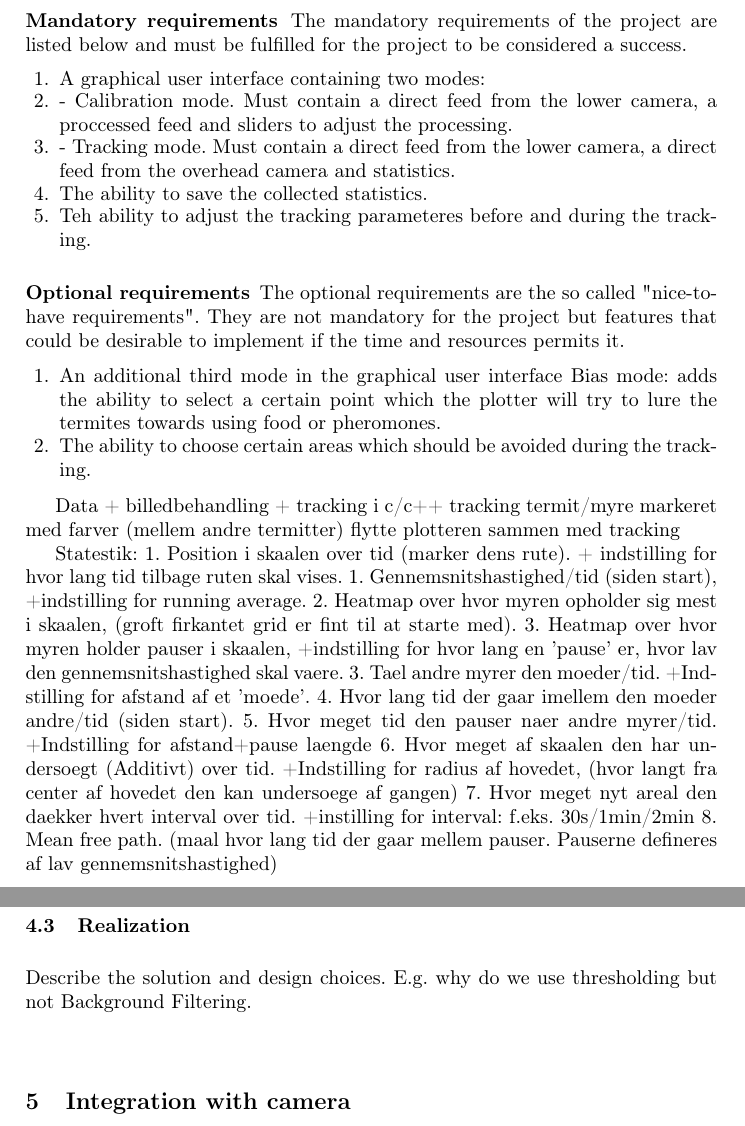
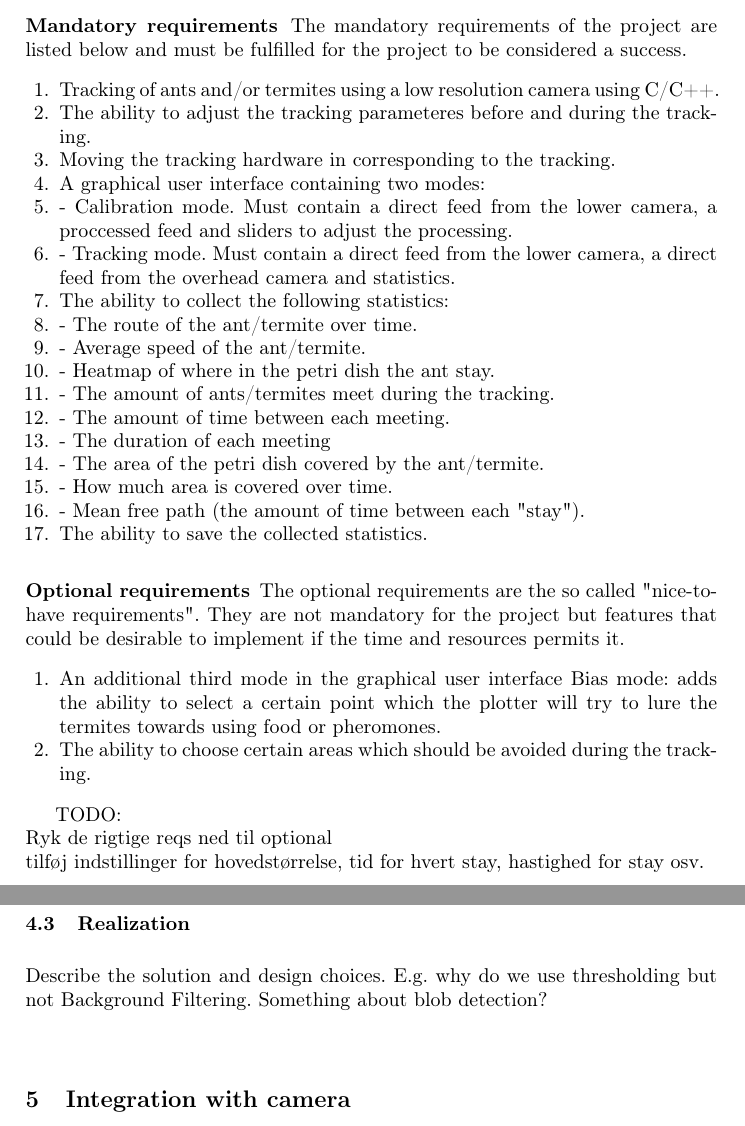
Before and after one commit to Aaes/TermiteTracker, a LaTeX thesis (Report/Report.tex, which reads Report/Background.tex, Report/Tracking.tex): two parts of pages 6 and 11 of 14, joined at a grey line, cut so that both start at the same text. Compiled offline with pdfLaTeX.

Commit message:
written requirements (still with some TODOs)

```diff
--- a/Report/Background.tex
+++ b/Report/Background.tex
@@ -54,11 +54,23 @@ fortæl om hvordan vi IKKE tester
 The mandatory requirements of the project are listed below and must be fulfilled for the project to be considered a success.
 
 \begin{enumerate}
+    \item Tracking of ants and/or termites using a low resolution camera using C/C++.
+    \item The ability to adjust the tracking parameteres before and during the tracking.
+    \item Moving the tracking hardware in corresponding to the tracking.
 	\item A graphical user interface containing two modes:
     \item - Calibration mode. Must contain a direct feed from the lower camera, a proccessed feed and sliders to adjust the processing.
     \item - Tracking mode. Must contain a direct feed from the lower camera, a direct feed from the overhead camera and statistics.
+    \item The ability to collect the following statistics:
+    \item - The route of the ant/termite over time.
+    \item - Average speed of the ant/termite.
+    \item - Heatmap of where in the petri dish the ant stay.
+    \item - The amount of ants/termites meet during the tracking.
+    \item - The amount of time between each meeting.
+    \item - The duration of each meeting
+    \item - The area of the petri dish covered by the ant/termite.
+    \item - How much area is covered over time.
+    \item - Mean free path (the amount of time between each "stay").
     \item The ability to save the collected statistics.
-    \item Teh ability to adjust the tracking parameteres before and during the tracking.
 \end{enumerate}
 
 \subsubsection{Optional requirements}
@@ -69,26 +81,6 @@ The optional requirements are the so called "nice-to-have requirements". They ar
     \item The ability to choose certain areas which should be avoided during the tracking.
 \end{enumerate}
 
-Data + billedbehandling + tracking i c/c++
-tracking termit/myre markeret med farver (mellem andre termitter)
-flytte plotteren sammen med tracking
-
-Statestik:
-1. Position i skaalen over tid (marker dens rute). + indstilling for hvor
-lang tid tilbage ruten skal vises.
-1. Gennemsnitshastighed/tid (siden start), +indstilling for running average.
-2. Heatmap over hvor myren opholder sig mest i skaalen, (groft firkantet
-grid er fint til at starte med).
-3. Heatmap over hvor myren holder pauser i skaalen, +indstilling for hvor
-lang en 'pause' er, hvor lav den gennemsnitshastighed skal vaere.
-3. Tael andre myrer den moeder/tid. +Indstilling for afstand af et 'moede'.
-4. Hvor lang tid der gaar imellem den moeder andre/tid (siden start).
-5. Hvor meget tid den pauser naer andre myrer/tid. +Indstilling for
-afstand+pause laengde
-6. Hvor meget af skaalen den har undersoegt (Additivt) over tid.
-+Indstilling for radius af hovedet, (hvor langt fra center af hovedet den
-kan  undersoege af gangen)
-7. Hvor meget nyt areal den daekker hvert interval over tid. +instilling
-for interval: f.eks. 30s/1min/2min
-8. Mean free path. (maal hvor lang tid der gaar mellem pauser. Pauserne
-defineres af lav gennemsnitshastighed)
+TODO: \\
+Ryk de rigtige reqs ned til optional \\
+tilføj indstillinger for hovedstørrelse, tid for hvert stay, hastighed for stay osv.
--- a/Report/Tracking.tex
+++ b/Report/Tracking.tex
@@ -207,4 +207,4 @@ Describe how computing the absolute difference in pixel values between two image
 Describe OpenCV. Explain why it is preferable over other frameworks. \\
 
 \subsection{Realization}
-Describe the solution and design choices. E.g. why do we use thresholding but not Background Filtering. \\
+Describe the solution and design choices. E.g. why do we use thresholding but not Background Filtering. Something about blob detection?\\
```
Also changed, not shown: Report/Report.pdf.
